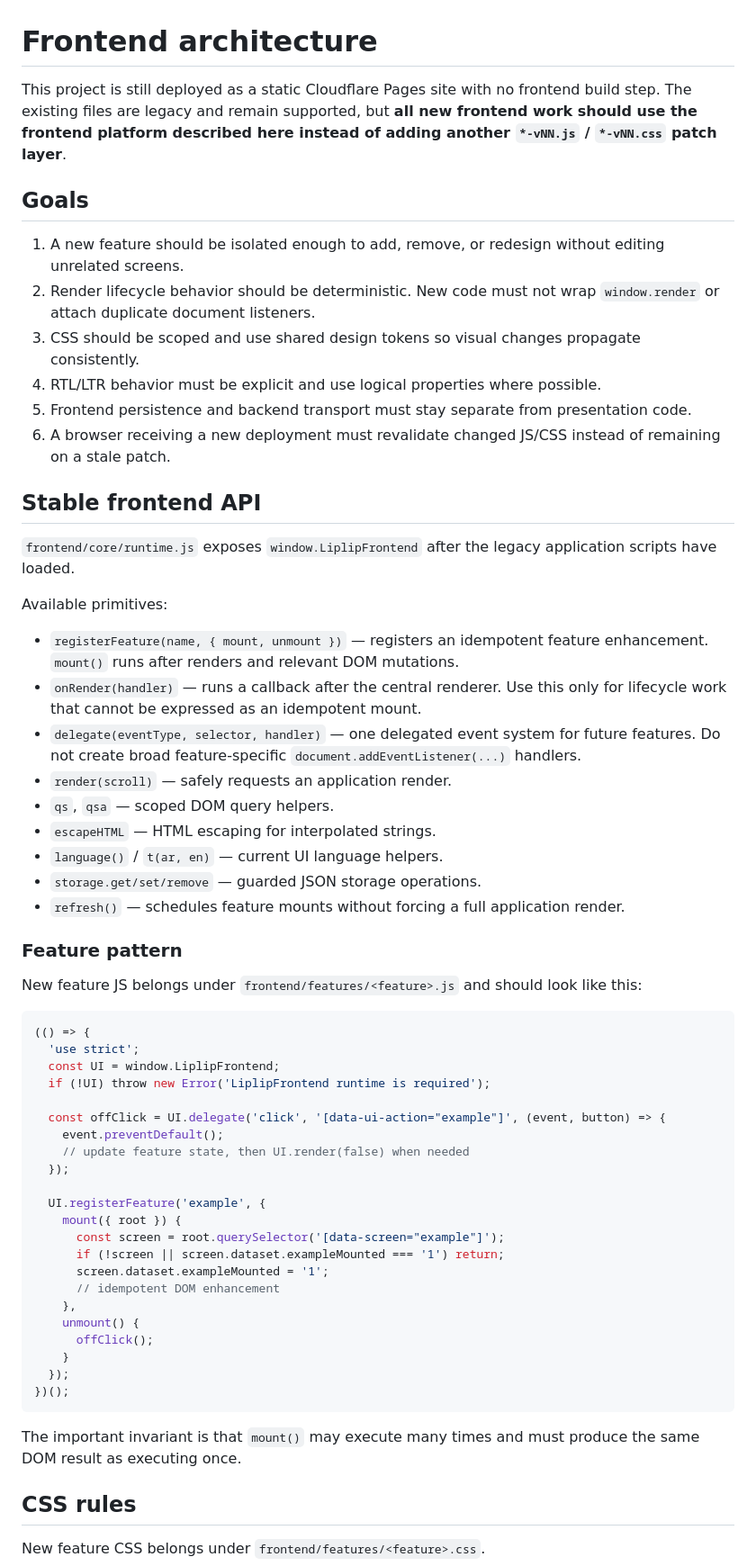
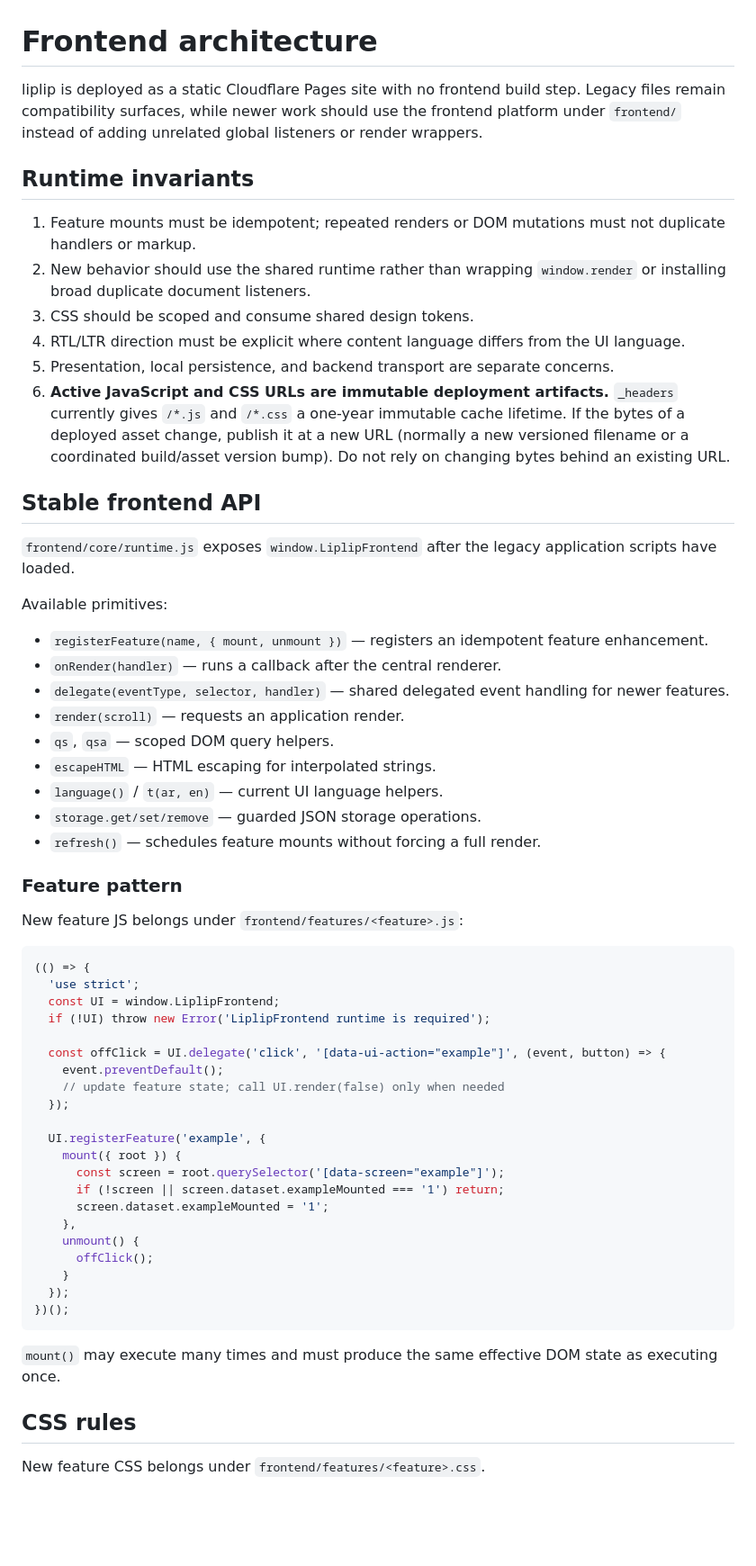
Before and after one commit to hatemkhaleefah3-ui/liplip, a Markdown page: FRONTEND.md, the part around one of its changes. Shown at 90% size. Rendered like a GitHub page; blank space fills up the shorter version.

````diff
--- a/FRONTEND.md
+++ b/FRONTEND.md
@@ -1,15 +1,15 @@
 # Frontend architecture
 
-This project is still deployed as a static Cloudflare Pages site with no frontend build step. The existing files are legacy and remain supported, but **all new frontend work should use the frontend platform described here instead of adding another `*-vNN.js` / `*-vNN.css` patch layer**.
+liplip is deployed as a static Cloudflare Pages site with no frontend build step. Legacy files remain compatibility surfaces, while newer work should use the frontend platform under `frontend/` instead of adding unrelated global listeners or render wrappers.
 
-## Goals
+## Runtime invariants
 
-1. A new feature should be isolated enough to add, remove, or redesign without editing unrelated screens.
-2. Render lifecycle behavior should be deterministic. New code must not wrap `window.render` or attach duplicate document listeners.
-3. CSS should be scoped and use shared design tokens so visual changes propagate consistently.
-4. RTL/LTR behavior must be explicit and use logical properties where possible.
-5. Frontend persistence and backend transport must stay separate from presentation code.
-6. A browser receiving a new deployment must revalidate changed JS/CSS instead of remaining on a stale patch.
+1. Feature mounts must be idempotent; repeated renders or DOM mutations must not duplicate handlers or markup.
+2. New behavior should use the shared runtime rather than wrapping `window.render` or installing broad duplicate document listeners.
+3. CSS should be scoped and consume shared design tokens.
+4. RTL/LTR direction must be explicit where content language differs from the UI language.
+5. Presentation, local persistence, and backend transport are separate concerns.
+6. **Active JavaScript and CSS URLs are immutable deployment artifacts.** `_headers` currently gives `/*.js` and `/*.css` a one-year immutable cache lifetime. If the bytes of a deployed asset change, publish it at a new URL (normally a new versioned filename or a coordinated build/asset version bump). Do not rely on changing bytes behind an existing URL.
 
 ## Stable frontend API
 
@@ -17,19 +17,19 @@ This project is still deployed as a static Cloudflare Pages site with no fronten
 
 Available primitives:
 
-- `registerFeature(name, { mount, unmount })` — registers an idempotent feature enhancement. `mount()` runs after renders and relevant DOM mutations.
-- `onRender(handler)` — runs a callback after the central renderer. Use this only for lifecycle work that cannot be expressed as an idempotent mount.
-- `delegate(eventType, selector, handler)` — one delegated event system for future features. Do not create broad feature-specific `document.addEventListener(...)` handlers.
-- `render(scroll)` — safely requests an application render.
+- `registerFeature(name, { mount, unmount })` — registers an idempotent feature enhancement.
+- `onRender(handler)` — runs a callback after the central renderer.
+- `delegate(eventType, selector, handler)` — shared delegated event handling for newer features.
+- `render(scroll)` — requests an application render.
 - `qs`, `qsa` — scoped DOM query helpers.
 - `escapeHTML` — HTML escaping for interpolated strings.
 - `language()` / `t(ar, en)` — current UI language helpers.
 - `storage.get/set/remove` — guarded JSON storage operations.
-- `refresh()` — schedules feature mounts without forcing a full application render.
+- `refresh()` — schedules feature mounts without forcing a full render.
 
 ### Feature pattern
 
-New feature JS belongs under `frontend/features/<feature>.js` and should look like this:
+New feature JS belongs under `frontend/features/<feature>.js`:
 
 ```js
 (() => {
@@ -39,7 +39,7 @@ New feature JS belongs under `frontend/features/<feature>.js` and should look li
 
   const offClick = UI.delegate('click', '[data-ui-action="example"]', (event, button) => {
     event.preventDefault();
-    // update feature state, then UI.render(false) when needed
+    // update feature state; call UI.render(false) only when needed
   });
 
   UI.registerFeature('example', {
@@ -47,7 +47,6 @@ New feature JS belongs under `frontend/features/<feature>.js` and should look li
       const screen = root.querySelector('[data-screen="example"]');
       if (!screen || screen.dataset.exampleMounted === '1') return;
       screen.dataset.exampleMounted = '1';
-      // idempotent DOM enhancement
     },
     unmount() {
       offClick();
@@ -56,7 +55,7 @@ New feature JS belongs under `frontend/features/<feature>.js` and should look li
 })();
 ```
 
-The important invariant is that `mount()` may execute many times and must produce the same DOM result as executing once.
+`mount()` may execute many times and must produce the same effective DOM state as executing once.
 
 ## CSS rules
 
````
Also changed, not shown: other parts of FRONTEND.md (+32 -38 lines).
